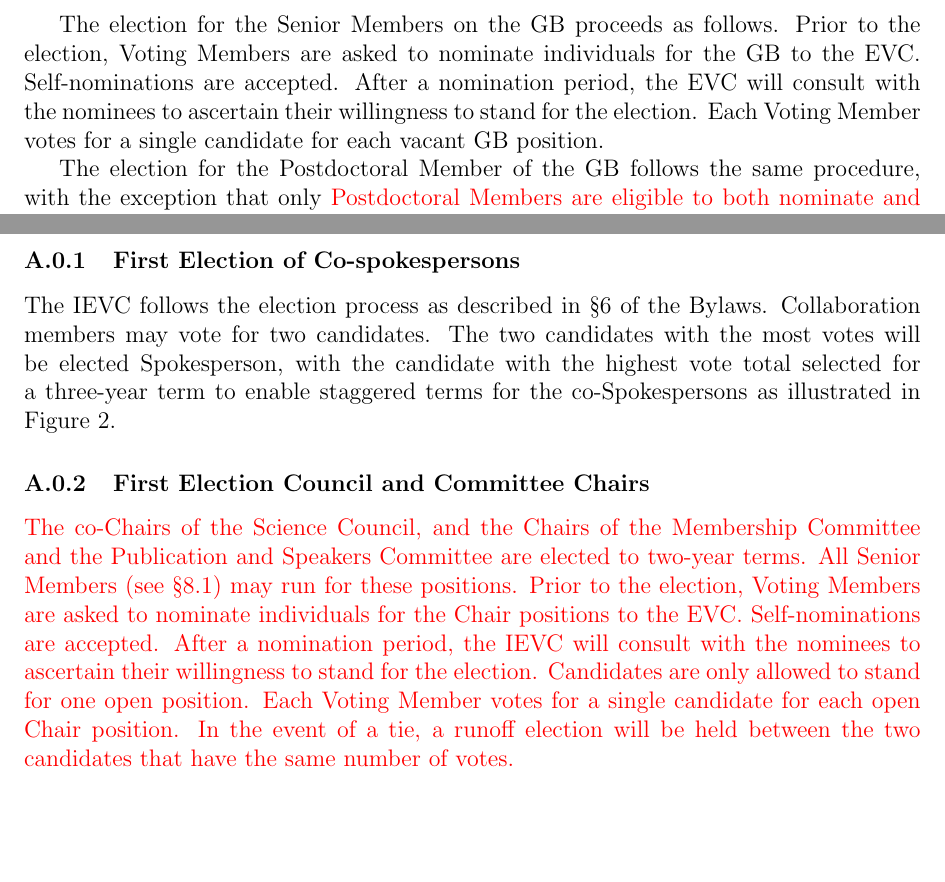
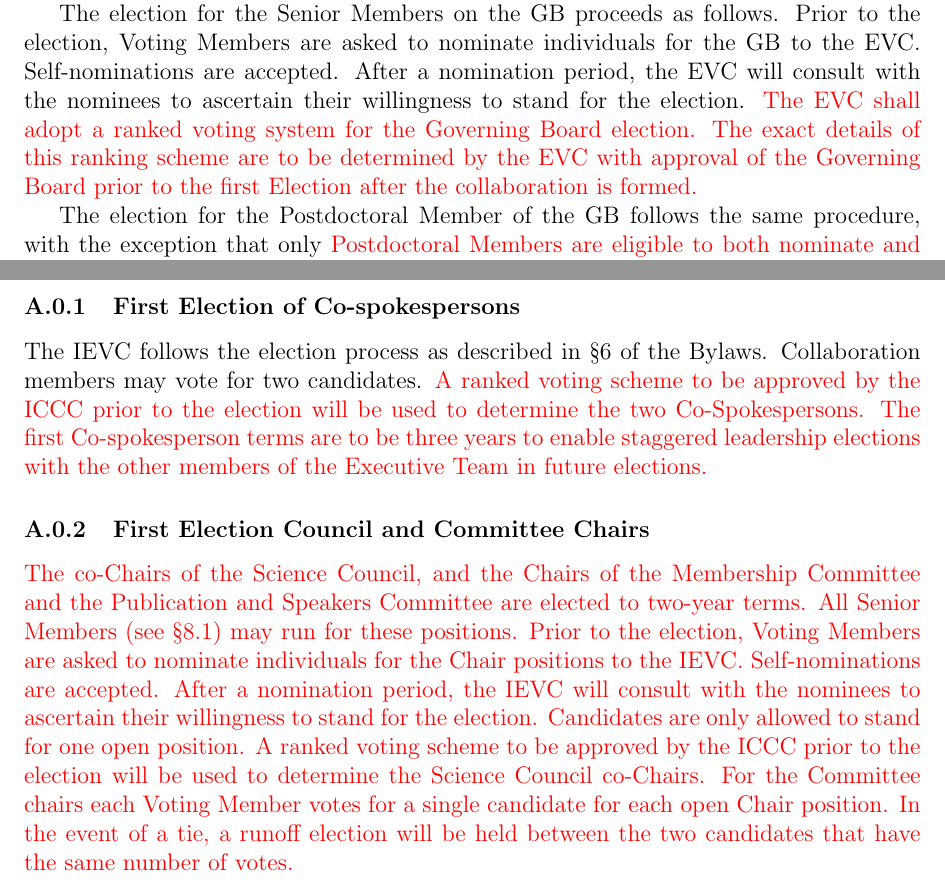
Before and after one commit to CMB-S4/Governance, a LaTeX document (bylaws.tex): two parts of pages 15 and 33 of 35, joined at a grey line, cut so that both start at the same text, the shorter picture padded with empty space. Compiled offline with pdfLaTeX.

Commit message:
Gov motions

```diff
--- a/bylaws.tex
+++ b/bylaws.tex
@@ -317,7 +319,8 @@ The 18 GB Members drawn Senior Members of the Collaboration are elected to two-y
 
 The election for the Senior Members on the GB proceeds as follows.
 Prior to the election, Voting Members are asked to nominate individuals for the GB to the EVC.   Self-nominations are accepted. After a nomination period, the EVC will consult with the nominees to ascertain their willingness to stand for the election.
-Each Voting Member votes for a single candidate for each vacant GB position.  % In the event of a tie for the last open position, a runoff election will be held between the two candidates that have the same number of votes.
+%Each Voting Member votes for a single candidate for each vacant GB position.  % In the event of a tie for the last open position, a runoff election will be held between the two candidates that have the same number of votes.
+\textcolor{red}{The EVC shall adopt a ranked voting system for the Governing Board election.  The exact details of this ranking scheme are to be determined by the EVC with approval of the Governing Board prior to the first Election after the collaboration is formed. }
 
 
 %Every year, following completion of the Spokeperson election and any required \exec \ elections, the EVC then carries out elections for seats on the Governing Board whose term is expiring in less than 12 months. The EVC first solicits self-nominations for Governing Board membership and candidate information is then circulated to qualified electors as defined in the membership section of these bylaws.
@@ -720,13 +723,14 @@ The elected candidates begin to serve immediately after the elections are comple
 \textcolor{red}{As is directed for elections once the Collaboration is established, the initial elections are timed to provide Collaboration Members multiple opportunities to participate in Collaboration governance. }
 
 \subsubsection{First Election of Co-spokespersons}
-The IEVC follows the election process as described in \S\ref{sec:elections} of the Bylaws.  Collaboration members may vote for two candidates. The two candidates with the most votes will be elected Spokesperson, with the candidate with the highest vote total selected for a three-year term to enable staggered terms for the co-Spokespersons as illustrated in Figure~\ref{fig:elect_cycle}.
-
+The IEVC follows the election process as described in \S\ref{sec:elections} of the Bylaws.  Collaboration members may vote for two candidates.  \textcolor{red}{A ranked voting scheme to be approved by the ICCC prior to the election will be used to determine the two Co-Spokespersons.
+The first Co-spokesperson terms are to be three years to enable staggered leadership elections with the other members of the Executive Team in future elections. }
+%, with the candidate with the highest vote total selected for a three-year term to enable staggered terms for the co-Spokespersons as illustrated in Figure~\ref{fig:elect_cycle}.
 
 \subsubsection{First Election Council and Committee Chairs}
-\textcolor{red}{The co-Chairs of the Science Council, and the Chairs of the Membership Committee and the Publication and Speakers Committee are elected to two-year terms. All Senior Members (see \S\ref{sec:memtypes}) may  run for these positions.  Prior to the election, Voting Members are asked to nominate individuals for the Chair positions to the EVC.   Self-nominations are accepted.
+\textcolor{red}{The co-Chairs of the Science Council, and the Chairs of the Membership Committee and the Publication and Speakers Committee are elected to two-year terms. All Senior Members (see \S\ref{sec:memtypes}) may  run for these positions.  Prior to the election, Voting Members are asked to nominate individuals for the Chair positions to the IEVC.   Self-nominations are accepted.
 After a nomination period, the IEVC will consult with the nominees to ascertain their willingness to stand for the election. Candidates are only allowed to stand for one open position.
-Each Voting Member votes for a single candidate for each  open  Chair position. In the event of a tie, a runoff election will be held between the two candidates that have the same number of votes. }
+A ranked voting scheme to be approved by the ICCC prior to the election will be used to determine the Science Council co-Chairs. For the Committee chairs each Voting Member votes for a single candidate for each open Chair position. In the event of a tie, a runoff election will be held between the two candidates that have the same number of votes. }
 
 
 \subsubsection{First Election of the Governing Board}
```
Also changed, not shown: bylaws.tex (10 more changed lines).
